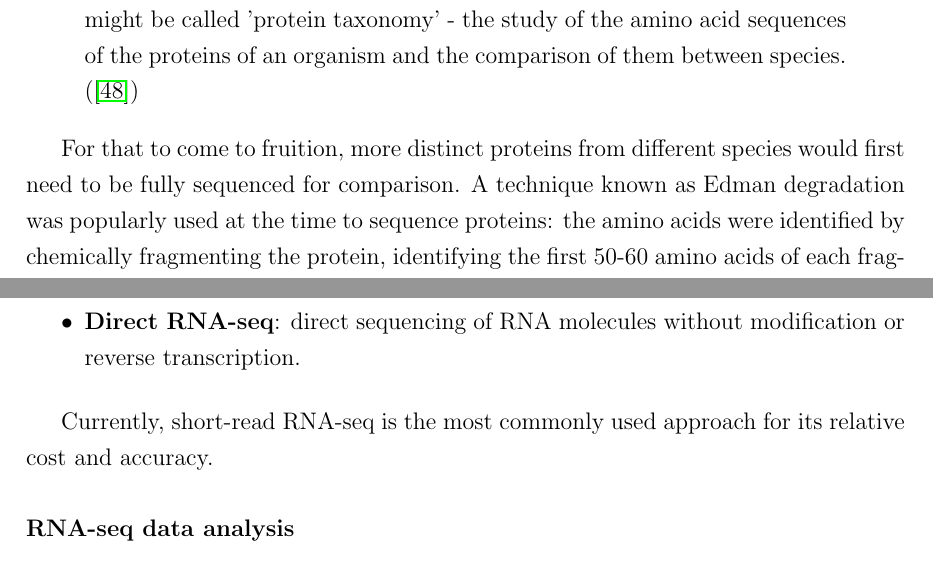
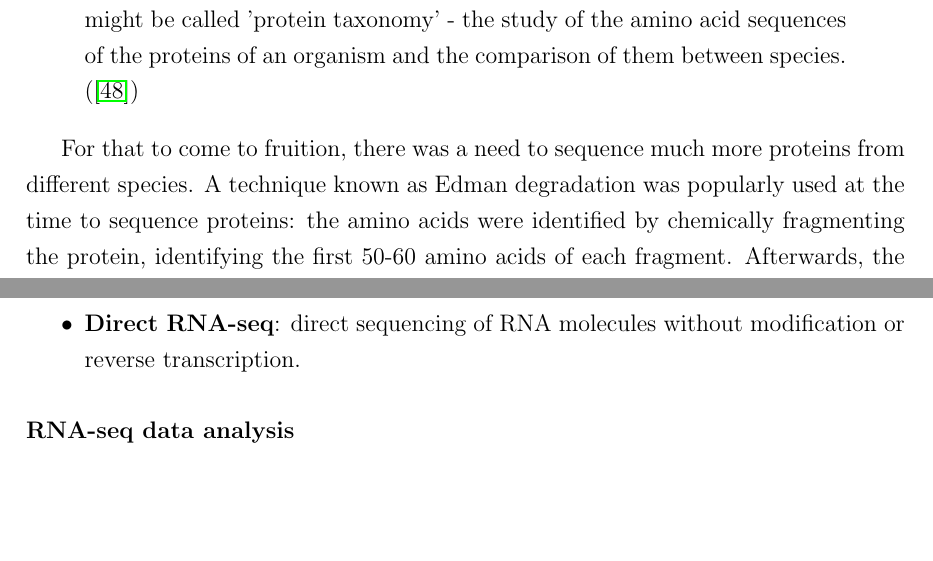
Before and after one commit to nuno-agostinho/phd-thesis, a LaTeX thesis (PhD Thesis.tex, which reads chapters/introduction.tex): two parts of pages 22 and 26 of 116, joined at a grey line, cut so that both start at the same text, the shorter picture padded with empty space. Compiled offline with pdfLaTeX.

Commit message:
Update introduction

```diff
--- a/chapters/introduction.tex
+++ b/chapters/introduction.tex
@@ -196,7 +196,7 @@ Pointing to such studies, Crick predicted in 1958 that:
 Biologists should realize that before long we shall have a subject which might be called 'protein taxonomy' - the study of the amino acid sequences of the proteins of an organism and the comparison of them between species.
 \end{displayquote}
 
-For that to come to fruition, more distinct proteins from different species would first need to be fully sequenced for comparison. A technique known as Edman degradation was popularly used at the time to sequence proteins: the amino acids were identified by chemically fragmenting the protein, identifying the first 50-60 amino acids of each fragment. Afterwards, the full protein sequence is reconstructed based on its overlapping fragments, a long and tedious process performed by hand \cite{gauthier:2018ws,edman:1949ww}. All these limitations meant that only 6 different proteins were fully sequenced by 1962 \cite{dayhoff:1962up}. To overcome those difficulties in the reconstruction step, Margaret Dayhoff and Robert Ledley developed COMPROTEIN, the first bioinformatics program \cite{gauthier:2018ws,dayhoff:1962up}. COMPROTEIN allows to compare a high number of small peptide fragments and suggests possible full protein sequences \cite{dayhoff:1962up}. By 1965, the number of published protein sequences grew up to 65 and were published by Dayhoff in the first protein database, otherwise known as the book entitled \emph{Atlas of Protein Sequence and Structure}\cite{dayhoff:1965vv}.
+For that to come to fruition, there was a need to sequence much more proteins from different species. A technique known as Edman degradation was popularly used at the time to sequence proteins: the amino acids were identified by chemically fragmenting the protein, identifying the first 50-60 amino acids of each fragment. Afterwards, the full protein sequence is reconstructed based on its overlapping fragments, a long and tedious process performed by hand \cite{gauthier:2018ws,edman:1949ww}. All these limitations meant that only 6 different proteins were fully sequenced by 1962 \cite{dayhoff:1962up}. To overcome those difficulties in the reconstruction step, Margaret Dayhoff and Robert Ledley developed COMPROTEIN, the first bioinformatics program \cite{gauthier:2018ws,dayhoff:1962up}. COMPROTEIN allows to compare a high number of small peptide fragments and suggests possible full protein sequences \cite{dayhoff:1962up}. By 1965, the number of published protein sequences grew up to 65 and were published by Dayhoff in the first protein database, otherwise known as the book entitled \emph{Atlas of Protein Sequence and Structure}\cite{dayhoff:1965vv}.
 
 In 1963, Linus Pauling and Emile Zuckerkandl discussed that cross-species comparative analysis of protein sequences could help determine the original protein sequence of their common ancestor and measure the evolutionary distance of the sequence of each species to that of their common ancestor \cite{pauling:1963uo}. However, these protein comparison methods were performed by hand, which meant that they were only practical for closely-related proteins such as homologs from different mammals \cite{gauthier:2018ws}. Since 1970, computer-assisted phylogenetics started being a reality with the introduction of the Needleman-Wunsch algorithm \cite{needleman:1970vq} and variants, such as the Smith-Waterman algorithm \cite{smith:1981up}. These programs computationally measure the distance between two sequences by pair-wise comparison of amino acids between protein sequences \cite{needleman:1970vq,smith:1981up}.
 
@@ -244,8 +244,6 @@ In the same vein, transcriptomics is the field that studies the transcriptome: t
 %	\item \textbf{Nascent RNA sequencing}:
 \end{itemize}
 
-Currently, short-read RNA-seq is the most commonly used approach for its relative cost and accuracy.
-
 % paired-end vs single-end?
 \subsubsection{RNA-seq data analysis}
 
```
Also changed, not shown: chapters/introduction.tex (2 more changed lines).
